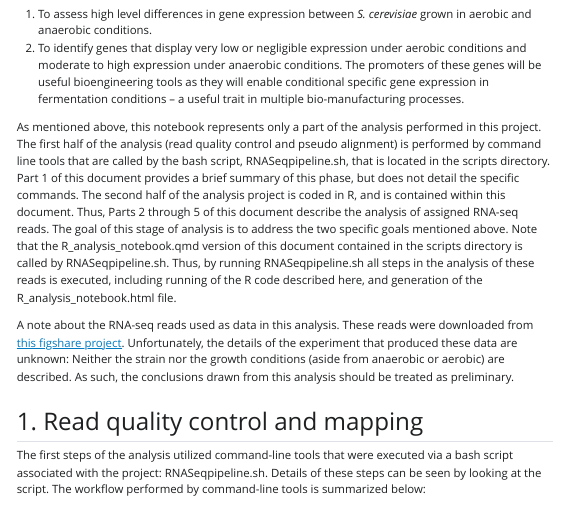
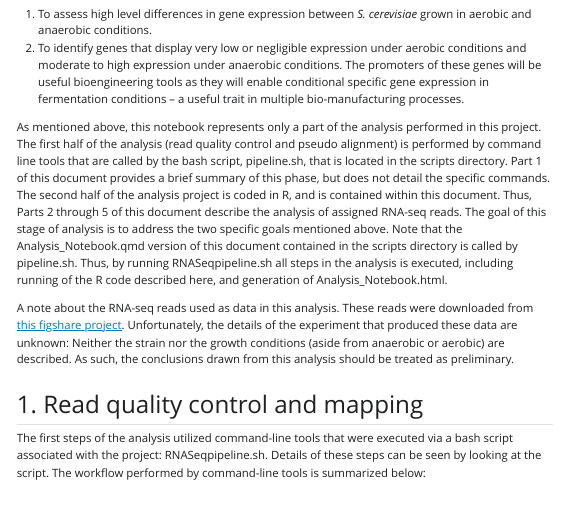
Before and after one commit to jiroop/2025-05-28_yeast_rnaseq_aerobic_v_anaerobic, a Quarto document (Analysis_Notebook.qmd): the page in a window 1100 px wide, from 130 px down. The pictures show the output file Analysis_Notebook.html that the author committed with the source, opened offline; Quarto's library style sheets are replaced by a plain one without menus; long lines of code are wrapped.

Commit message:
Updated introduction paragraph text in Analysis_Notebook

```diff
--- a/Analysis_Notebook.qmd
+++ b/Analysis_Notebook.qmd
@@ -18,7 +18,7 @@ This notebook is part of an RNA-seq analysis project that has two goals:
 1.  To assess high level differences in gene expression between *S. cerevisiae* grown in aerobic and anaerobic conditions.
 2.  To identify genes that display very low or negligible expression under aerobic conditions and moderate to high expression under anaerobic conditions. The promoters of these genes will be useful bioengineering tools as they will enable conditional specific gene expression in fermentation conditions – a useful trait in multiple bio-manufacturing processes.
 
-As mentioned above, this notebook represents only a part of the analysis performed in this project. The first half of the analysis (read quality control and pseudo alignment) is performed by command line tools that are called by the bash script, RNASeqpipeline.sh, that is located in the scripts directory. Part 1 of this document provides a brief summary of this phase, but does not detail the specific commands. The second half of the analysis project is coded in R, and is contained within this document. Thus, Parts 2 through 5 of this document describe the analysis of assigned RNA-seq reads. The goal of this stage of analysis is to address the two specific goals mentioned above. Note that the R_analysis_notebook.qmd version of this document contained in the scripts directory is called by RNASeqpipeline.sh. Thus, by running RNASeqpipeline.sh all steps in the analysis of these reads is executed, including running of the R code described here, and generation of the R_analysis_notebook.html file.
+As mentioned above, this notebook represents only a part of the analysis performed in this project. The first half of the analysis (read quality control and pseudo alignment) is performed by command line tools that are called by the bash script, pipeline.sh, that is located in the scripts directory. Part 1 of this document provides a brief summary of this phase, but does not detail the specific commands. The second half of the analysis project is coded in R, and is contained within this document. Thus, Parts 2 through 5 of this document describe the analysis of assigned RNA-seq reads. The goal of this stage of analysis is to address the two specific goals mentioned above. Note that the Analysis_Notebook.qmd version of this document contained in the scripts directory is called by pipeline.sh. Thus, by running RNASeqpipeline.sh all steps in the analysis is executed, including running of the R code described here, and generation of Analysis_Notebook.html.
 
 A note about the RNA-seq reads used as data in this analysis. These reads were downloaded from [this figshare project](https://figshare.com/articles/dataset/Yeast_RNA-seq_data_and_transcriptome_for_kallisto-sleuth_demo_session/24182520). Unfortunately, the details of the experiment that produced these data are unknown: Neither the strain nor the growth conditions (aside from anaerobic or aerobic) are described. As such, the conclusions drawn from this analysis should be treated as preliminary.
 
```
Also changed, not shown: Analysis_Notebook.html.
